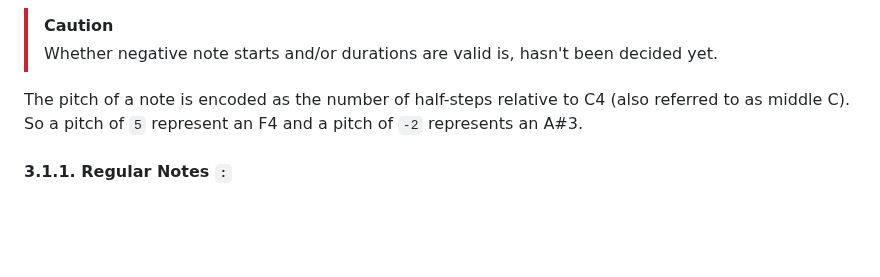
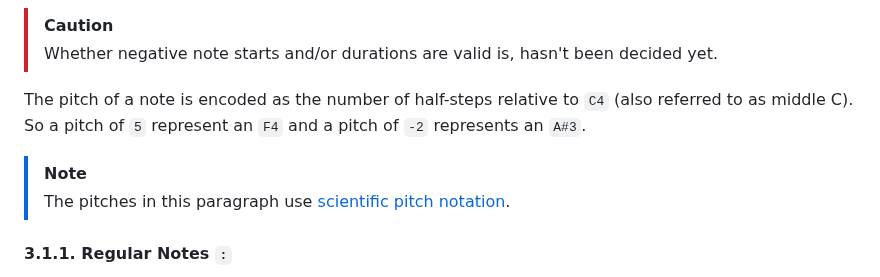
Before and after one commit to UltraStar-Deluxe/format, a Markdown page: spec.md, the part around the change. Rendered like a GitHub page; blank space fills up the shorter version.

Commit message:
Add note about pitch notation.

```diff
--- a/spec.md
+++ b/spec.md
@@ -779,8 +779,12 @@ Notes SHOULD NOT overlap, i.e. the start beat of a note being between the start
 >
 > Whether negative note starts and/or durations are valid is, hasn't been decided yet.
 
-The pitch of a note is encoded as the number of half-steps relative to C4 (also referred to as middle C).
-So a pitch of `5` represent an F4 and a pitch of `-2` represents an A#3.
+The pitch of a note is encoded as the number of half-steps relative to `C4` (also referred to as middle C).
+So a pitch of `5` represent an `F4` and a pitch of `-2` represents an `A#3`.
+
+> [!NOTE]
+>
+> The pitches in this paragraph use [scientific pitch notation](https://en.wikipedia.org/wiki/Scientific_pitch_notation).
 
 #### 3.1.1. Regular Notes `:`
 
```
